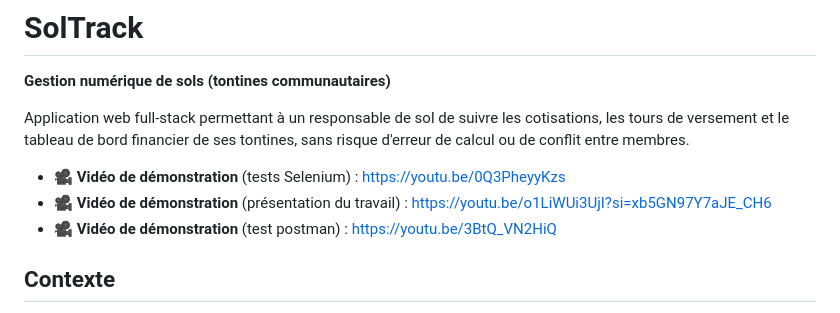
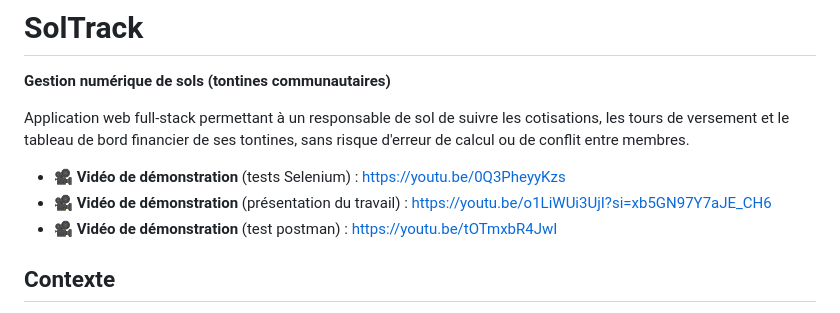
Before and after one commit to mickmard94-hub/Soltrack, a Markdown page: README.md, the part around the change. GitHub-like rendering.

Commit message:
Update Postman demo video link in README

```diff
--- a/README.md
+++ b/README.md
@@ -6,7 +6,7 @@ Application web full-stack permettant à un responsable de sol de suivre les cot
 
 - 🎥 **Vidéo de démonstration** (tests Selenium) : https://youtu.be/0Q3PheyyKzs
 - 🎥 **Vidéo de démonstration** (présentation du travail) : https://youtu.be/o1LiWUi3UjI?si=xb5GN97Y7aJE_CH6
-- 🎥 **Vidéo de démonstration** (test postman) : https://youtu.be/3BtQ_VN2HiQ
+- 🎥 **Vidéo de démonstration** (test postman) : https://youtu.be/tOTmxbR4JwI
 
 
 ## Contexte
```
